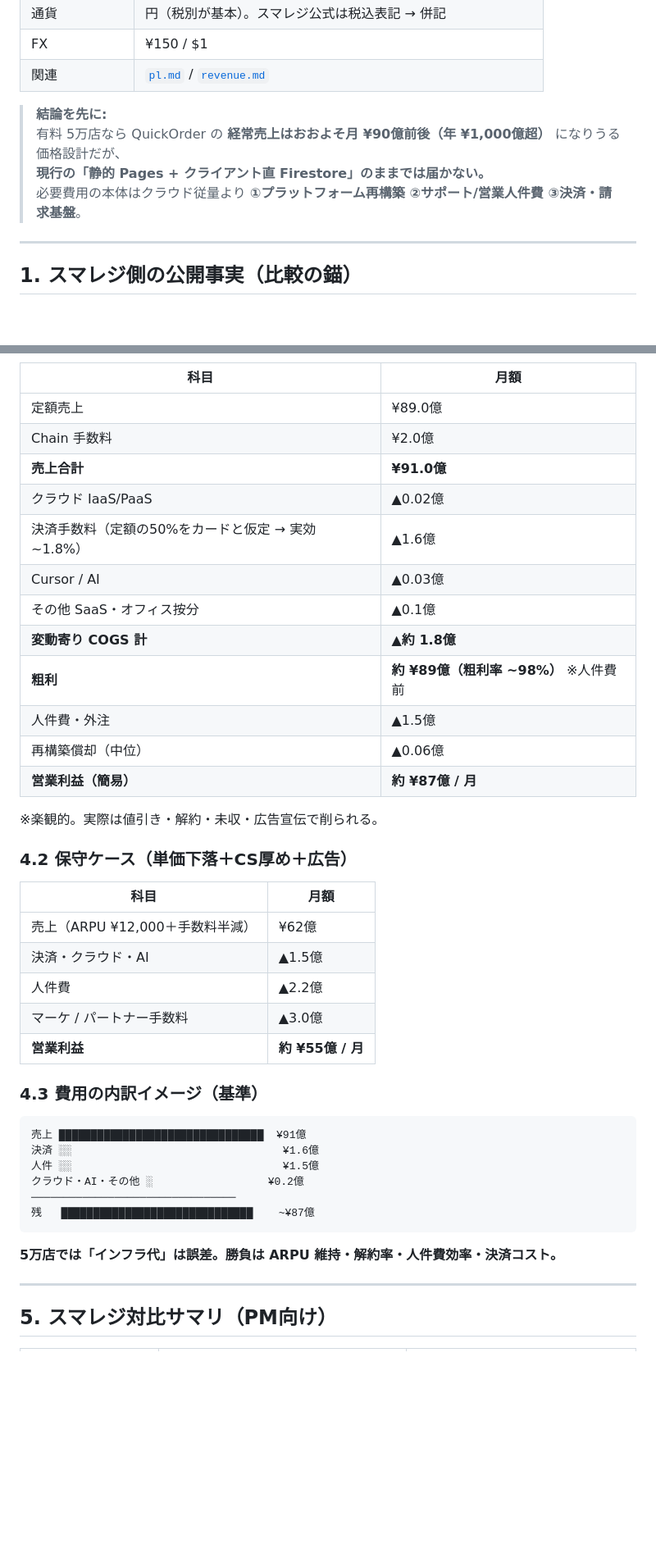
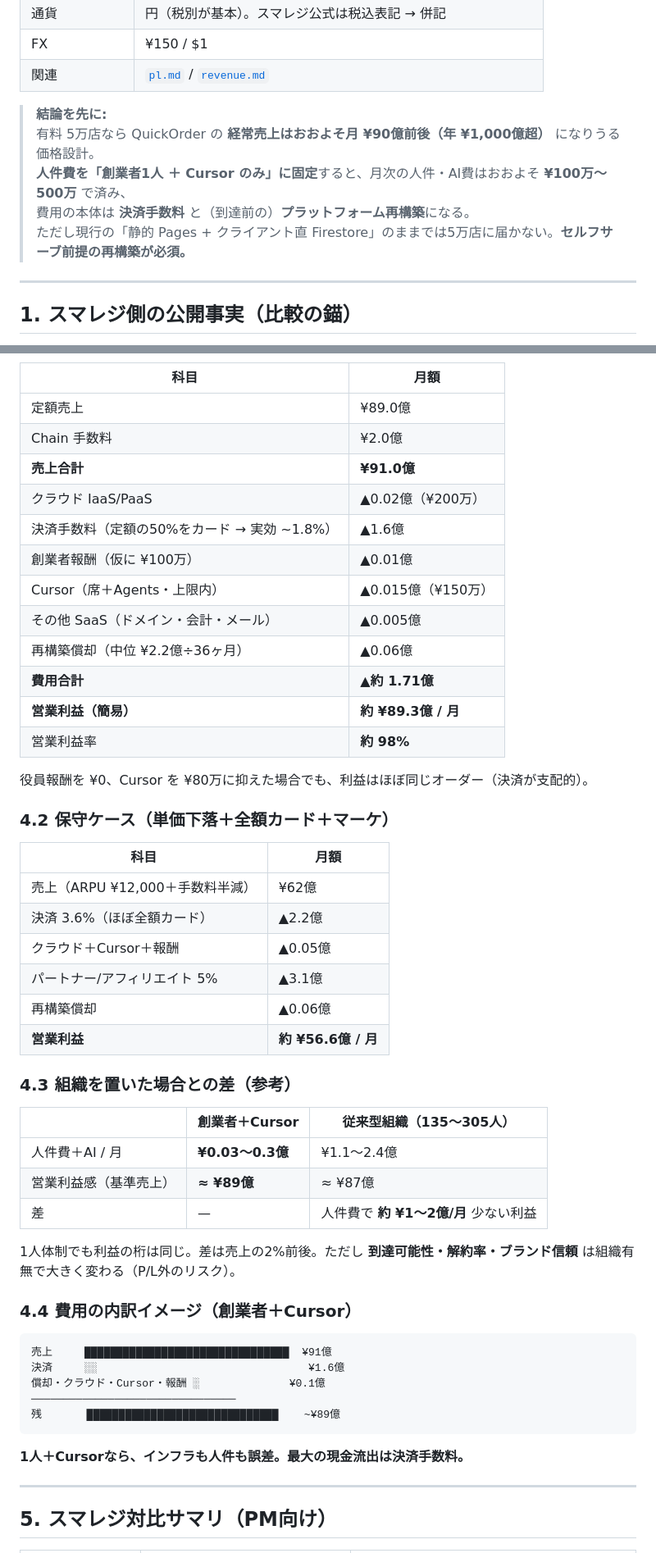
Before and after one commit to Elion-dev99/Mobile-Order-System, a Markdown page: docs/pl-50k-smaregi.md, 2 parts joined by grey strips. Shown at 82% size. Drawn GitHub-style; blank space fills up the shorter version.

````diff
--- a/docs/pl-50k-smaregi.md
+++ b/docs/pl-50k-smaregi.md
@@ -10,9 +10,10 @@
 | 関連 | [`pl.md`](./pl.md) / [`revenue.md`](./revenue.md) |
 
 > **結論を先に:**
-> 有料 5万店なら QuickOrder の **経常売上はおおよそ月 ¥90億前後（年 ¥1,000億超）** になりうる価格設計だが、
-> **現行の「静的 Pages + クライアント直 Firestore」のままでは届かない。**
-> 必要費用の本体はクラウド従量より **①プラットフォーム再構築 ②サポート/営業人件費 ③決済・請求基盤**。
+> 有料 5万店なら QuickOrder の **経常売上はおおよそ月 ¥90億前後（年 ¥1,000億超）** になりうる価格設計。
+> **人件費を「創業者1人 ＋ Cursor のみ」に固定**すると、月次の人件・AI費はおおよそ **¥100万〜500万** で済み、
+> 費用の本体は **決済手数料** と（到達前の）**プラットフォーム再構築**になる。
+> ただし現行の「静的 Pages + クライアント直 Firestore」のままでは5万店に届かない。**セルフサーブ前提の再構築が必須。**
 
 ---
 
@@ -190,40 +204,50 @@ Cloudflare Workers（通知・API）: 注文連動で月数千万〜億 req で
 | 定額売上 | ¥89.0億 |
 | Chain 手数料 | ¥2.0億 |
 | **売上合計** | **¥91.0億** |
-| クラウド IaaS/PaaS | ▲0.02億 |
-| 決済手数料（定額の50%をカードと仮定 → 実効 ~1.8%） | ▲1.6億 |
-| Cursor / AI | ▲0.03億 |
-| その他 SaaS・オフィス按分 | ▲0.1億 |
-| **変動寄り COGS 計** | **▲約 1.8億** |
-| **粗利** | **約 ¥89億（粗利率 ~98%）** ※人件費前 |
-| 人件費・外注 | ▲1.5億 |
-| 再構築償却（中位） | ▲0.06億 |
-| **営業利益（簡易）** | **約 ¥87億 / 月** |
+| クラウド IaaS/PaaS | ▲0.02億（¥200万） |
+| 決済手数料（定額の50%をカード → 実効 ~1.8%） | ▲1.6億 |
+| 創業者報酬（仮に ¥100万） | ▲0.01億 |
+| Cursor（席＋Agents・上限内） | ▲0.015億（¥150万） |
+| その他 SaaS（ドメイン・会計・メール） | ▲0.005億 |
+| 再構築償却（中位 ¥2.2億÷36ヶ月） | ▲0.06億 |
+| **費用合計** | **▲約 1.71億** |
+| **営業利益（簡易）** | **約 ¥89.3億 / 月** |
+| 営業利益率 | **約 98%** |
 
-※楽観的。実際は値引き・解約・未収・広告宣伝で削られる。
+役員報酬を ¥0、Cursor を ¥80万に抑えた場合でも、利益はほぼ同じオーダー（決済が支配的）。
 
-### 4.2 保守ケース（単価下落＋CS厚め＋広告）
+### 4.2 保守ケース（単価下落＋全額カード＋マーケ）
 
 | 科目 | 月額 |
 |------|------|
 | 売上（ARPU ¥12,000＋手数料半減） | ¥62億 |
-| 決済・クラウド・AI | ▲1.5億 |
-| 人件費 | ▲2.2億 |
-| マーケ / パートナー手数料 | ▲3.0億 |
-| **営業利益** | **約 ¥55億 / 月** |
+| 決済 3.6%（ほぼ全額カード） | ▲2.2億 |
+| クラウド＋Cursor＋報酬 | ▲0.05億 |
+| パートナー/アフィリエイト 5% | ▲3.1億 |
+| 再構築償却 | ▲0.06億 |
+| **営業利益** | **約 ¥56.6億 / 月** |
 
-### 4.3 費用の内訳イメージ（基準）
+### 4.3 組織を置いた場合との差（参考）
+
+| | 創業者＋Cursor | 従来型組織（135〜305人） |
+|--|----------------|---------------------------|
+| 人件費＋AI / 月 | **¥0.03〜0.3億** | ¥1.1〜2.4億 |
+| 営業利益感（基準売上） | **≈ ¥89億** | ≈ ¥87億 |
+| 差 | — | 人件費で **約 ¥1〜2億/月** 少ない利益 |
+
+1人体制でも利益の桁は同じ。差は売上の2%前後。ただし **到達可能性・解約率・ブランド信頼** は組織有無で大きく変わる（P/L外のリスク）。
+
+### 4.4 費用の内訳イメージ（創業者＋Cursor）
 
 ```text
-売上 ████████████████████████████████  ¥91億
-決済 ░░                                 ¥1.6億
-人件 ░░                                 ¥1.5億
-クラウド・AI・その他 ░                  ¥0.2億
+売上     ████████████████████████████████  ¥91億
+決済     ░░                                 ¥1.6億
+償却・クラウド・Cursor・報酬 ░              ¥0.1億
 ────────────────────────────────
-残   ██████████████████████████████    ~¥87億
+残       ██████████████████████████████    ~¥89億
 ```
 
-**5万店では「インフラ代」は誤差。勝負は ARPU 維持・解約率・人件費効率・決済コスト。**
+**1人＋Cursorなら、インフラも人件も誤差。最大の現金流出は決済手数料。**
 
 ---
 
````
Also changed, not shown: other parts of docs/pl-50k-smaregi.md (+56 -40 lines), docs/pl.md (+2 -2 lines).
